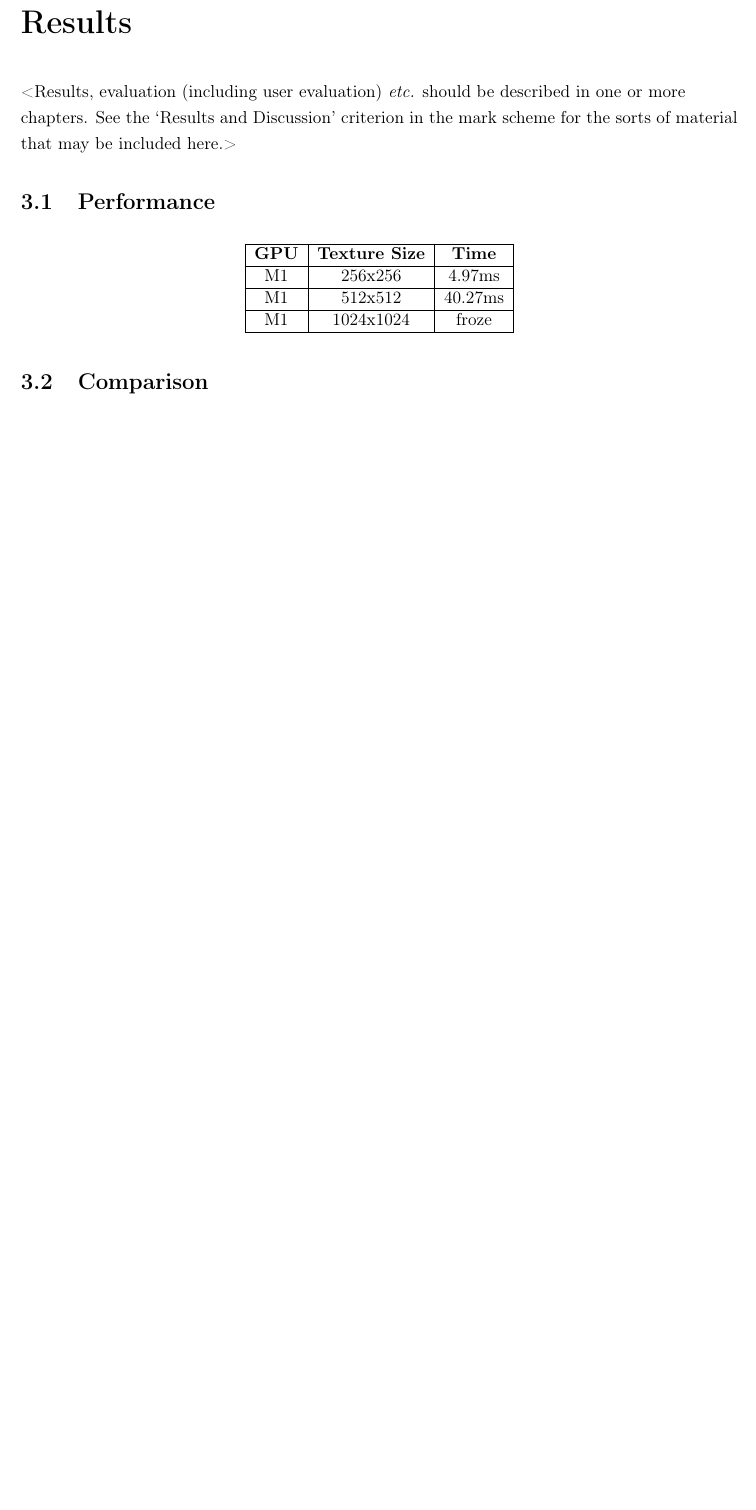
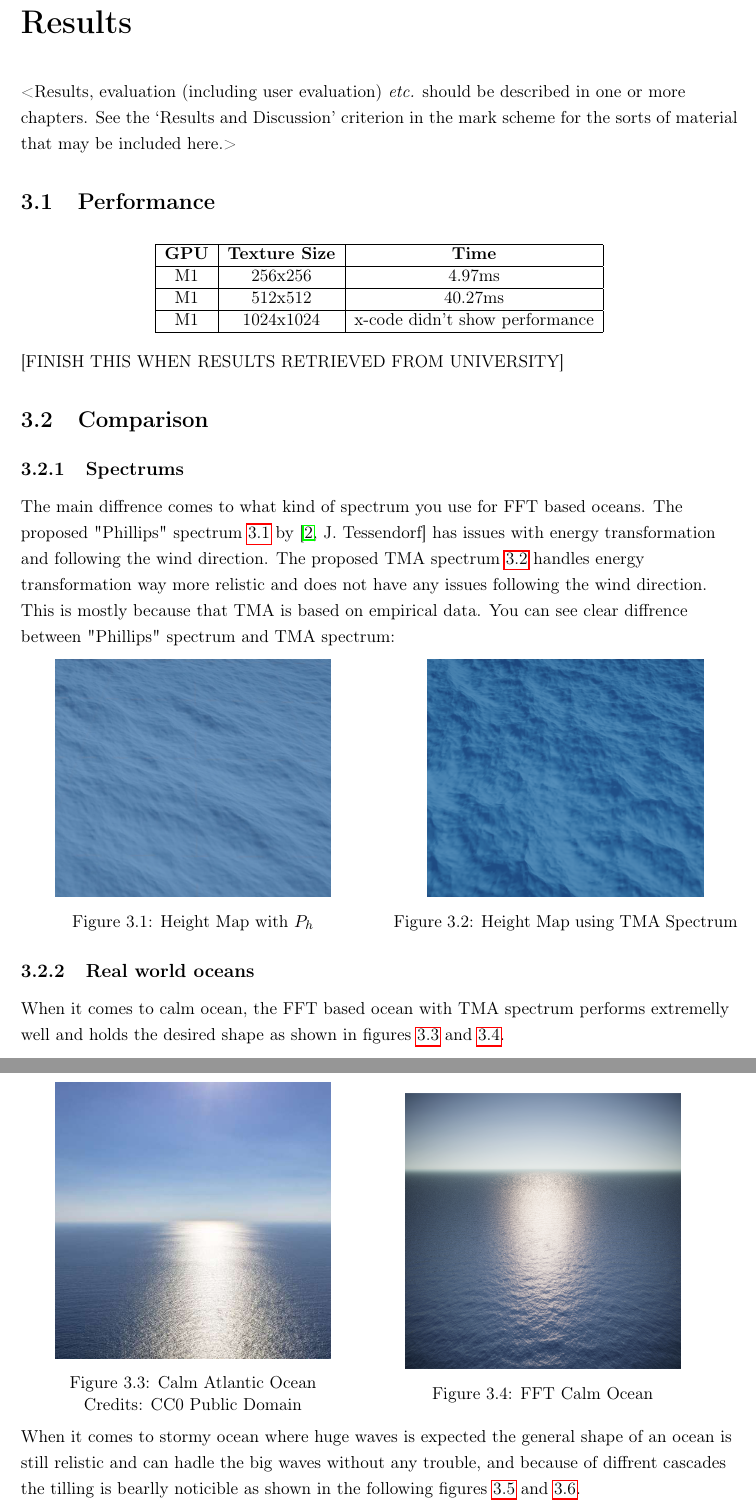
Before and after one commit to Biebras/Ocean-Simulation-Report, a LaTeX thesis (finalReport.tex, which reads chapters/chapter3.tex): part of page 29 of 34 before the commit and two parts of pages 29 and 30 of 35 after it, the two joined at a grey line, cut so that both start at the same text, the shorter picture padded with empty space. Compiled offline with pdfLaTeX.

Commit message:
Part of Results

```diff
--- a/chapters/chapter3.tex
+++ b/chapters/chapter3.tex
@@ -15,9 +15,50 @@
         \hline
         M1 & 512x512 & 40.27ms \\
         \hline
-        M1 & 1024x1024 & froze \\
+        M1 & 1024x1024 & x-code didn't show performance \\
         \hline
     \end{tabular}
 \end{table}
 
+[FINISH THIS WHEN RESULTS RETRIEVED FROM UNIVERSITY]
+
 \section{Comparison}
+
+\subsection{Spectrums}
+The main diffrence comes to what kind of spectrum you use for FFT based oceans. The proposed "Phillips" spectrum \ref{fig:phillip_spectrum_comp} by \cite[J. Tessendorf]{tessendorf2001} has issues with energy transformation and following the wind direction.
+The proposed TMA spectrum \ref{fig:tma_spectrum_comp} handles energy transformation way more relistic and does not have any issues following the wind direction. This is mostly because that TMA is based on empirical data.
+You can see clear diffrence between "Phillips" spectrum and TMA spectrum:
+
+\begin{minipage}{0.48\textwidth}
+    \centering
+    \includegraphics[width=0.8\textwidth]{"images/phillip_spectrum_comp.png"}
+    \captionof{figure}{Height Map with $P_h$}
+    \label{fig:phillip_spectrum_comp}
+\end{minipage}
+\hfill
+\begin{minipage}{0.48\textwidth}
+    \centering
+    \includegraphics[width=0.8\textwidth]{"images/tma_spectrum_comp.png"}
+    \captionof{figure}{Height Map using TMA Spectrum}
+    \label{fig:tma_spectrum_comp}
+\end{minipage}
+
+\subsection{Real world oceans}
+When it comes to calm ocean, the FFT based ocean with TMA spectrum performs extremelly well and holds the desired shape as shown in figures \ref{fig:real_calm_ocean} and \ref{fig:fake_calm_ocean}.
+
+\begin{minipage}{0.48\textwidth}
+    \centering
+    \includegraphics[width=0.8\textwidth]{"images/real_calm_ocean.jpg"}
+    \captionsetup{justification=centering}
+    \captionof{figure}{Calm Atlantic Ocean\\ Credits: CC0 Public Domain}
+    \label{fig:real_calm_ocean}
+\end{minipage}
+\begin{minipage}{0.48\textwidth}
+    \centering
+    \includegraphics[width=0.8\textwidth]{"images/fake_calm_ocean.png"}
+    \captionof{figure}{FFT Calm Ocean}
+    \label{fig:fake_calm_ocean}
+\end{minipage}
+
+When it comes to stormy ocean where huge waves is expected the general shape of an ocean is still relistic
+and can hadle the big waves without any trouble, and because of diffrent cascades the tilling is bearlly noticible as shown in the following figures \ref{fig:real_stormy_ocean} and \ref{fig:fake_stormy_ocean}.
```
Also changed, not shown: images/fake_calm_ocean.png (added), images/fake_stormy_ocean.png (added), images/phillip_spectrum_comp.png (added), images/real_calm_ocean.jpg (added), images/real_stormy_ocean.png (added), images/tma_spectrum_comp.png (added), chapters/chapter3.tex (14 more changed lines).
